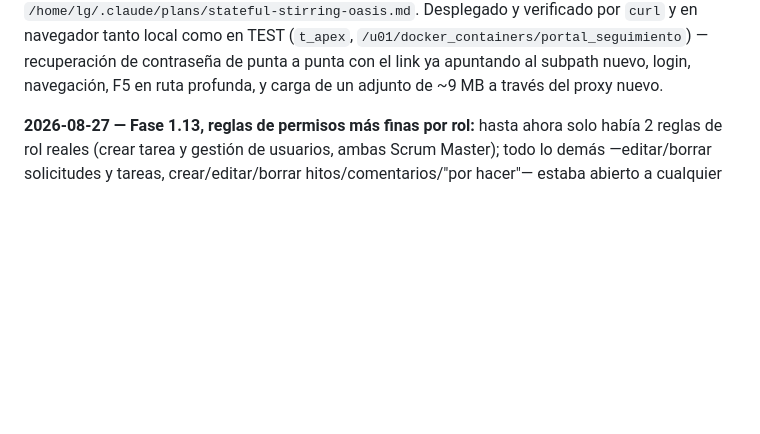
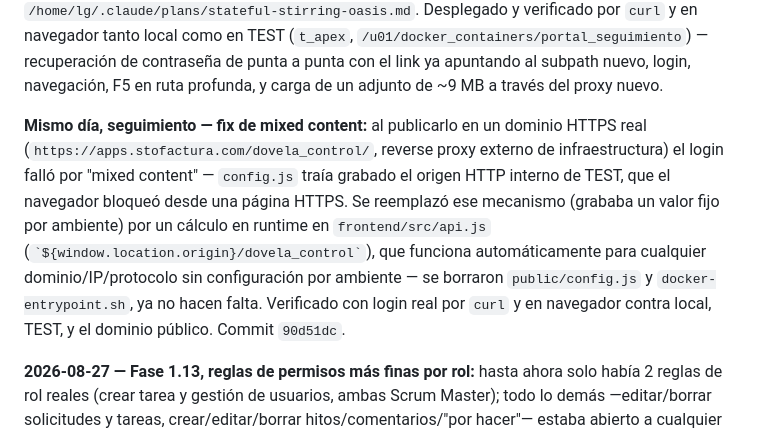
Before and after one commit to luisagjuarez/portal_seguimiento, a Markdown page: ESTADO_PROYECTO.md, the part around the change. GitHub-like rendering; blank space fills up the shorter version.

```diff
--- a/ESTADO_PROYECTO.md
+++ b/ESTADO_PROYECTO.md
@@ -33,6 +33,16 @@ nginx encontrado y corregido en la sesión) en `00_ARCHIVOS/BITACORAS/2026-08-27
 navegador tanto local como en TEST (`t_apex`, `/u01/docker_containers/portal_seguimiento`) —
 recuperación de contraseña de punta a punta con el link ya apuntando al subpath nuevo, login,
 navegación, F5 en ruta profunda, y carga de un adjunto de ~9 MB a través del proxy nuevo.
+
+**Mismo día, seguimiento — fix de mixed content:** al publicarlo en un dominio HTTPS real
+(`https://apps.stofactura.com/dovela_control/`, reverse proxy externo de infraestructura) el
+login falló por "mixed content" — `config.js` traía grabado el origen HTTP interno de TEST, que
+el navegador bloqueó desde una página HTTPS. Se reemplazó ese mecanismo (grababa un valor fijo
+por ambiente) por un cálculo en runtime en `frontend/src/api.js`
+(`` `${window.location.origin}/dovela_control` ``), que funciona automáticamente para cualquier
+dominio/IP/protocolo sin configuración por ambiente — se borraron `public/config.js` y
+`docker-entrypoint.sh`, ya no hacen falta. Verificado con login real por `curl` y en navegador
+contra local, TEST, y el dominio público. Commit `90d51dc`.
 
 **2026-08-27 — Fase 1.13, reglas de permisos más finas por rol:** hasta ahora solo había 2
 reglas de rol reales (crear tarea y gestión de usuarios, ambas Scrum Master); todo lo demás
```
Also changed, not shown: 00_ARCHIVOS/BITACORAS/2026-08-27.md (+24 -0 lines).
